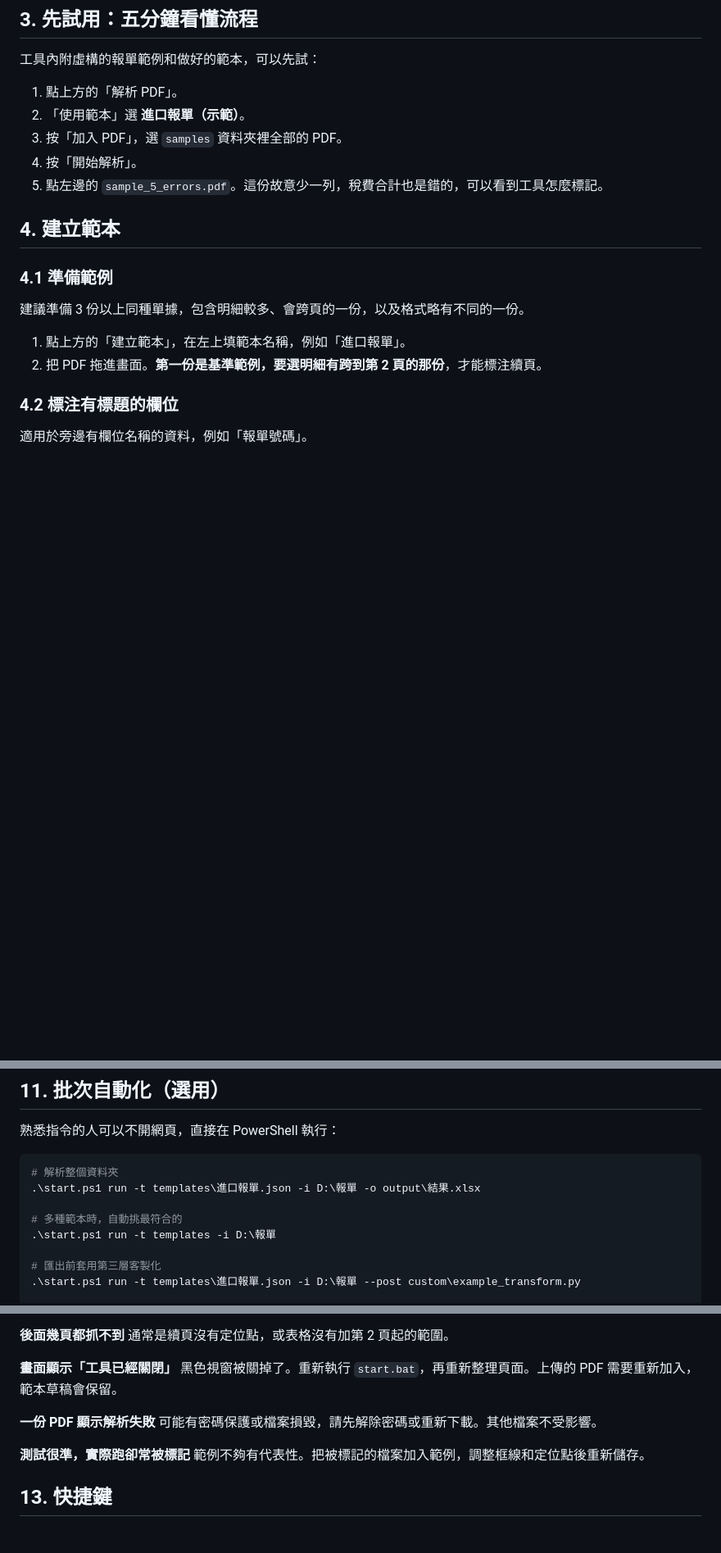
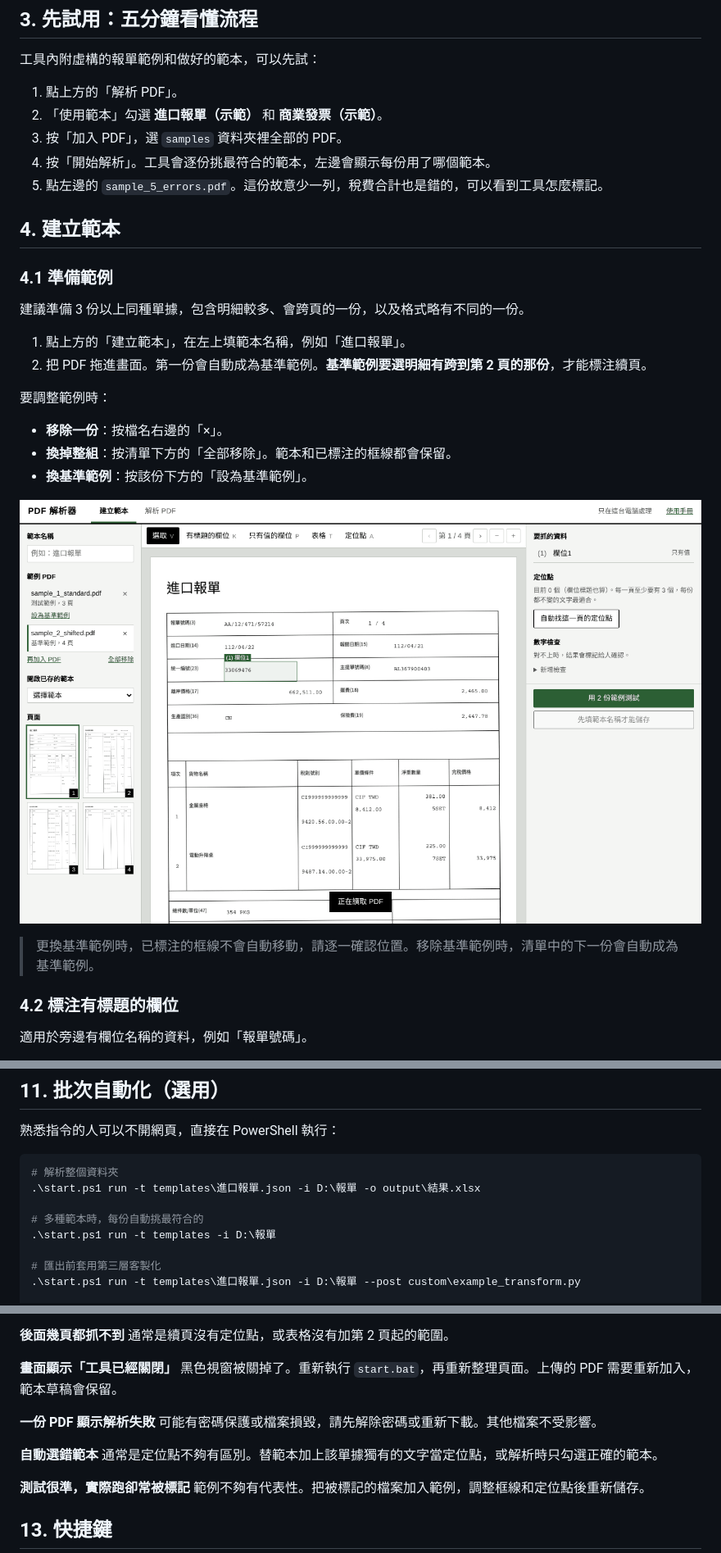
Before and after one commit to fred0620/pdf-mapper, a Markdown page: docs/使用手冊.md, 3 parts joined by grey strips. Shown at 82% size. Drawn GitHub-style; pictures changed too: docs/images/12-docs.png (added); blank space fills up the shorter version.

```diff
--- a/docs/使用手冊.md
+++ b/docs/使用手冊.md
@@ -58,9 +58,9 @@
 工具內附虛構的報單範例和做好的範本，可以先試：
 
 1. 點上方的「解析 PDF」。
-2. 「使用範本」選 **進口報單（示範）**。
+2. 「使用範本」勾選 **進口報單（示範）** 和 **商業發票（示範）**。
 3. 按「加入 PDF」，選 `samples` 資料夾裡全部的 PDF。
-4. 按「開始解析」。
+4. 按「開始解析」。工具會逐份挑最符合的範本，左邊會顯示每份用了哪個範本。
 5. 點左邊的 `sample_5_errors.pdf`。這份故意少一列，稅費合計也是錯的，可以看到工具怎麼標記。
 
 ## 4. 建立範本
@@ -70,7 +70,17 @@
 建議準備 3 份以上同種單據，包含明細較多、會跨頁的一份，以及格式略有不同的一份。
 
 1. 點上方的「建立範本」，在左上填範本名稱，例如「進口報單」。
-2. 把 PDF 拖進畫面。**第一份是基準範例，要選明細有跨到第 2 頁的那份**，才能標注續頁。
+2. 把 PDF 拖進畫面。第一份會自動成為基準範例。**基準範例要選明細有跨到第 2 頁的那份**，才能標注續頁。
+
+要調整範例時：
+
+- **移除一份**：按檔名右邊的「×」。
+- **換掉整組**：按清單下方的「全部移除」。範本和已標注的框線都會保留。
+- **換基準範例**：按該份下方的「設為基準範例」。
+
+![移除範例或更換基準範例](images/12-docs.png)
+
+> 更換基準範例時，已標注的框線不會自動移動，請逐一確認位置。移除基準範例時，清單中的下一份會自動成為基準範例。
 
 ### 4.2 標注有標題的欄位
 
@@ -252,7 +276,7 @@
 # 解析整個資料夾
 .\start.ps1 run -t templates\進口報單.json -i D:\報單 -o output\結果.xlsx
 
-# 多種範本時，自動挑最符合的
+# 多種範本時，每份自動挑最符合的
 .\start.ps1 run -t templates -i D:\報單
 
 # 匯出前套用第三層客製化
@@ -293,6 +317,9 @@
 **一份 PDF 顯示解析失敗**
 可能有密碼保護或檔案損毀，請先解除密碼或重新下載。其他檔案不受影響。
 
+**自動選錯範本**
+通常是定位點不夠有區別。替範本加上該單據獨有的文字當定位點，或解析時只勾選正確的範本。
+
 **測試很準，實際跑卻常被標記**
 範例不夠有代表性。把被標記的檔案加入範例，調整框線和定位點後重新儲存。
 
```
Also changed, not shown: other parts of docs/使用手冊.md (+17 -3 lines), README.md (+2 -2 lines), docs/images/10-run.png, 13 other files.
